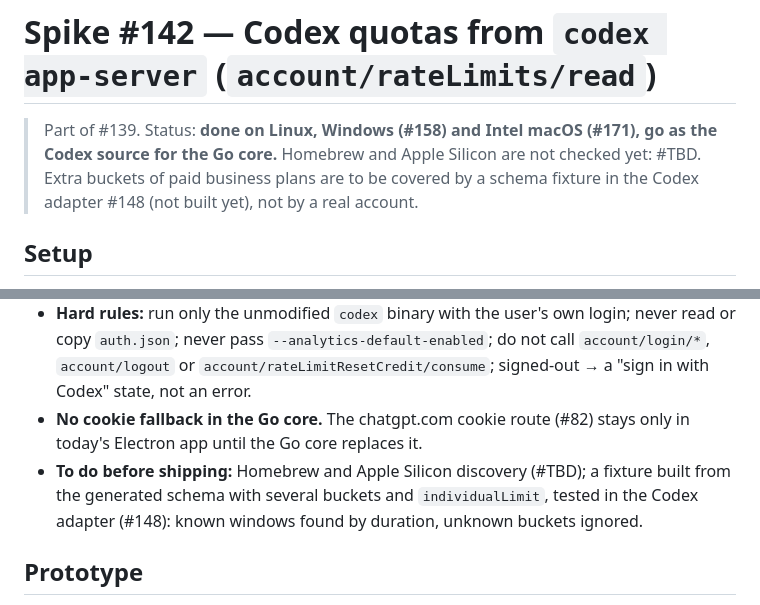
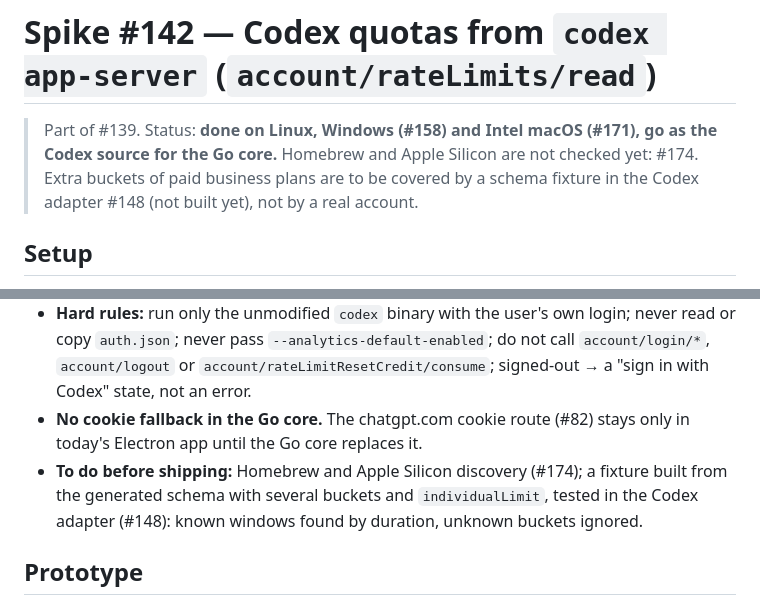
Before and after one commit to suppressio/ia-hypermiler, a Markdown page: docs/SPIKE-CODEX-APP-SERVER.md, 2 parts joined by grey strips. GitHub-like rendering.

```diff
--- a/docs/SPIKE-CODEX-APP-SERVER.md
+++ b/docs/SPIKE-CODEX-APP-SERVER.md
@@ -2,7 +2,7 @@
 
 # Spike #142 — Codex quotas from `codex app-server` (`account/rateLimits/read`)
 
-> Part of #139. Status: **done on Linux, Windows (#158) and Intel macOS (#171), go as the Codex source for the Go core.** Homebrew and Apple Silicon are not checked yet: #TBD. Extra buckets of paid business plans are to be covered by a schema fixture in the Codex adapter #148 (not built yet), not by a real account.
+> Part of #139. Status: **done on Linux, Windows (#158) and Intel macOS (#171), go as the Codex source for the Go core.** Homebrew and Apple Silicon are not checked yet: #174. Extra buckets of paid business plans are to be covered by a schema fixture in the Codex adapter #148 (not built yet), not by a real account.
 
 ## Setup
 
@@ -64,7 +64,7 @@ What we gain: no ChatGPT cookie, no Electron login window or partition, no Cloud
 - **macOS:** look in the fixed prefixes as well as `PATH`, and replace the npm `codex.js` shim with the native binary of its package; never rely on the shell `PATH` or on `node`.
 - **Hard rules:** run only the unmodified `codex` binary with the user's own login; never read or copy `auth.json`; never pass `--analytics-default-enabled`; do not call `account/login/*`, `account/logout` or `account/rateLimitResetCredit/consume`; signed-out → a "sign in with Codex" state, not an error.
 - **No cookie fallback in the Go core.** The chatgpt.com cookie route (#82) stays only in today's Electron app until the Go core replaces it.
-- **To do before shipping:** Homebrew and Apple Silicon discovery (#TBD); a fixture built from the generated schema with several buckets and `individualLimit`, tested in the Codex adapter (#148): known windows found by duration, unknown buckets ignored.
+- **To do before shipping:** Homebrew and Apple Silicon discovery (#174); a fixture built from the generated schema with several buckets and `individualLimit`, tested in the Codex adapter (#148): known windows found by duration, unknown buckets ignored.
 
 ## Prototype
 
```
Also changed, not shown: other parts of docs/SPIKE-CODEX-APP-SERVER.md (+1 -1 lines), docs/SPIKE-CODEX-APP-SERVER.it.md (+3 -3 lines).
